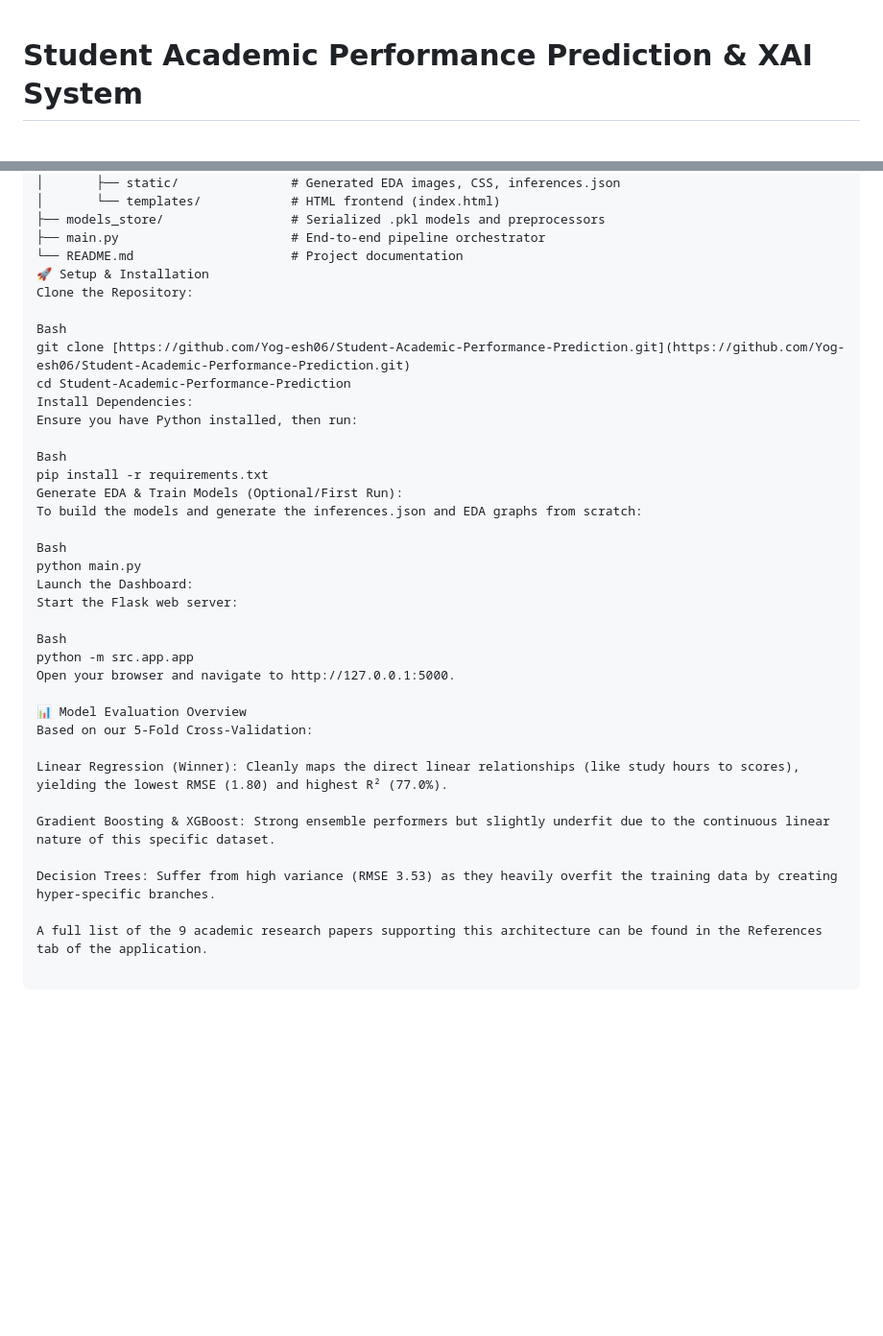
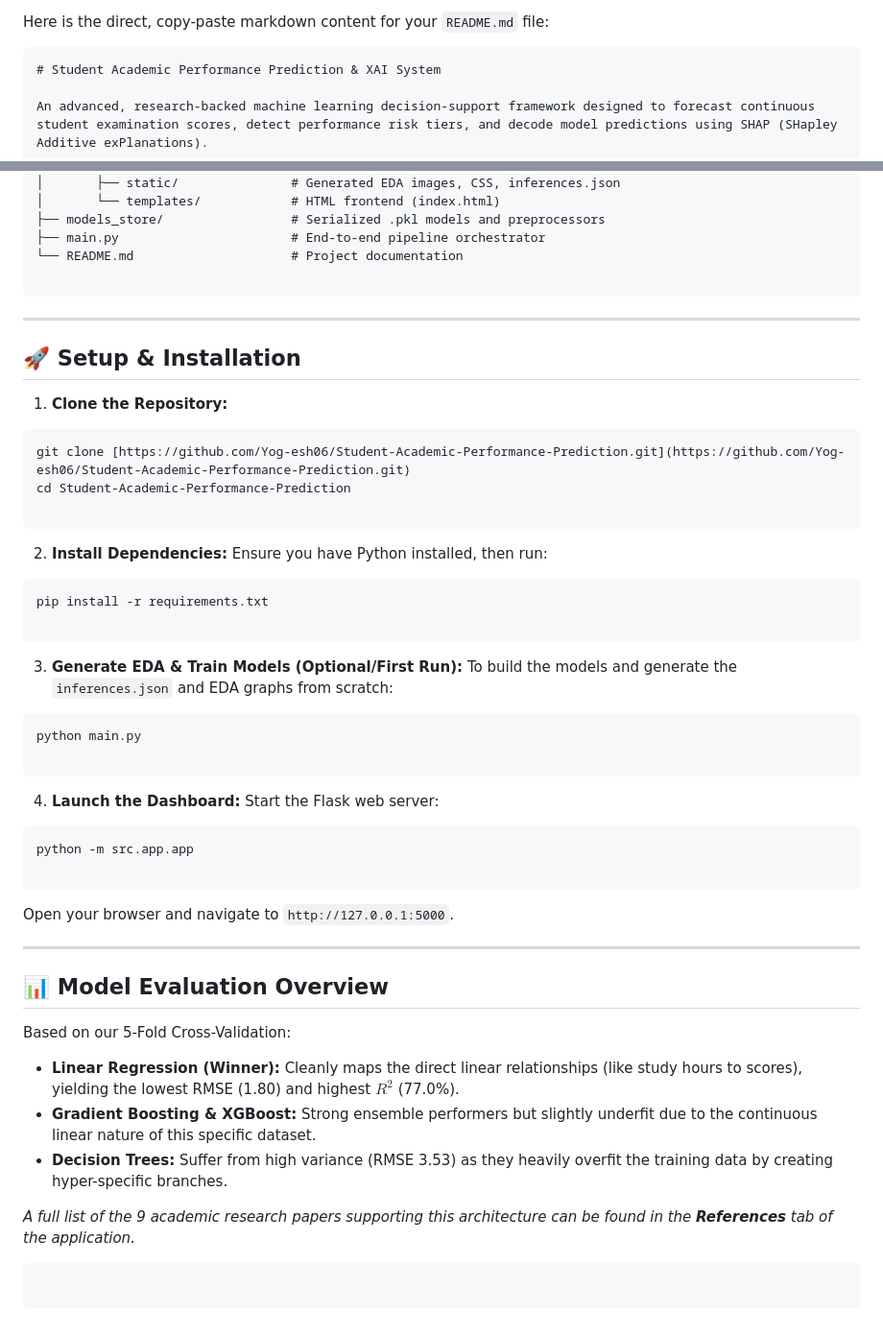
Before and after one commit to Yog-esh06/Student-Academic-Performance-Prediction, a Markdown page: README.md, 2 parts joined by grey strips. Shown at 96% size. GitHub-like rendering; blank space fills up the shorter version.

Commit message:
All latest changes

````diff
--- a/README.md
+++ b/README.md
@@ -1,3 +1,6 @@
+Here is the direct, copy-paste markdown content for your `README.md` file:
+
+```markdown
 # Student Academic Performance Prediction & XAI System
 
 An advanced, research-backed machine learning decision-support framework designed to forecast continuous student examination scores, detect performance risk tiers, and decode model predictions using SHAP (SHapley Additive exPlanations).
@@ -52,36 +55,59 @@ Student-Academic-Performance-Prediction/
 ├── models_store/                 # Serialized .pkl models and preprocessors
 ├── main.py                       # End-to-end pipeline orchestrator
 └── README.md                     # Project documentation
-🚀 Setup & Installation
-Clone the Repository:
 
-Bash
+```
+
+---
+
+## 🚀 Setup & Installation
+
+1. **Clone the Repository:**
+```bash
 git clone [https://github.com/Yog-esh06/Student-Academic-Performance-Prediction.git](https://github.com/Yog-esh06/Student-Academic-Performance-Prediction.git)
 cd Student-Academic-Performance-Prediction
-Install Dependencies:
+
+```
+
+
+2. **Install Dependencies:**
 Ensure you have Python installed, then run:
+```bash
+pip install -r requirements.txt
 
-Bash
-pip install -r requirements.txt
-Generate EDA & Train Models (Optional/First Run):
-To build the models and generate the inferences.json and EDA graphs from scratch:
+```
 
-Bash
+
+3. **Generate EDA & Train Models (Optional/First Run):**
+To build the models and generate the `inferences.json` and EDA graphs from scratch:
+```bash
 python main.py
-Launch the Dashboard:
+
+```
+
+
+4. **Launch the Dashboard:**
 Start the Flask web server:
+```bash
+python -m src.app.app
 
-Bash
-python -m src.app.app
-Open your browser and navigate to http://127.0.0.1:5000.
+```
 
-📊 Model Evaluation Overview
+
+Open your browser and navigate to `http://127.0.0.1:5000`.
+
+---
+
+## 📊 Model Evaluation Overview
+
 Based on our 5-Fold Cross-Validation:
 
-Linear Regression (Winner): Cleanly maps the direct linear relationships (like study hours to scores), yielding the lowest RMSE (1.80) and highest R² (77.0%).
+* **Linear Regression (Winner):** Cleanly maps the direct linear relationships (like study hours to scores), yielding the lowest RMSE (1.80) and highest $R^2$ (77.0%).
+* **Gradient Boosting & XGBoost:** Strong ensemble performers but slightly underfit due to the continuous linear nature of this specific dataset.
+* **Decision Trees:** Suffer from high variance (RMSE 3.53) as they heavily overfit the training data by creating hyper-specific branches.
 
-Gradient Boosting & XGBoost: Strong ensemble performers but slightly underfit due to the continuous linear nature of this specific dataset.
+*A full list of the 9 academic research papers supporting this architecture can be found in the **References** tab of the application.*
 
-Decision Trees: Suffer from high variance (RMSE 3.53) as they heavily overfit the training data by creating hyper-specific branches.
+```
 
-A full list of the 9 academic research papers supporting this architecture can be found in the References tab of the application.
+```
````
